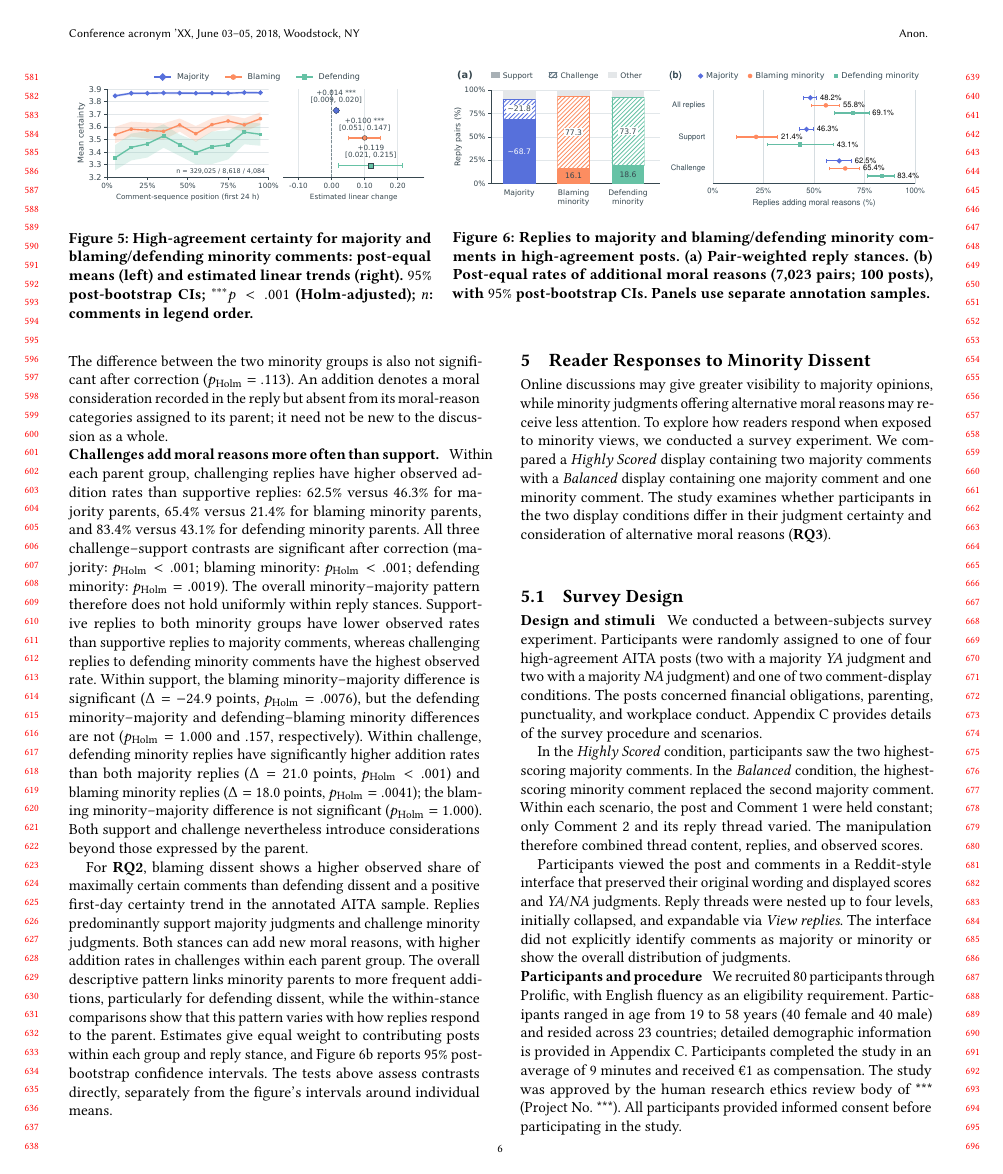
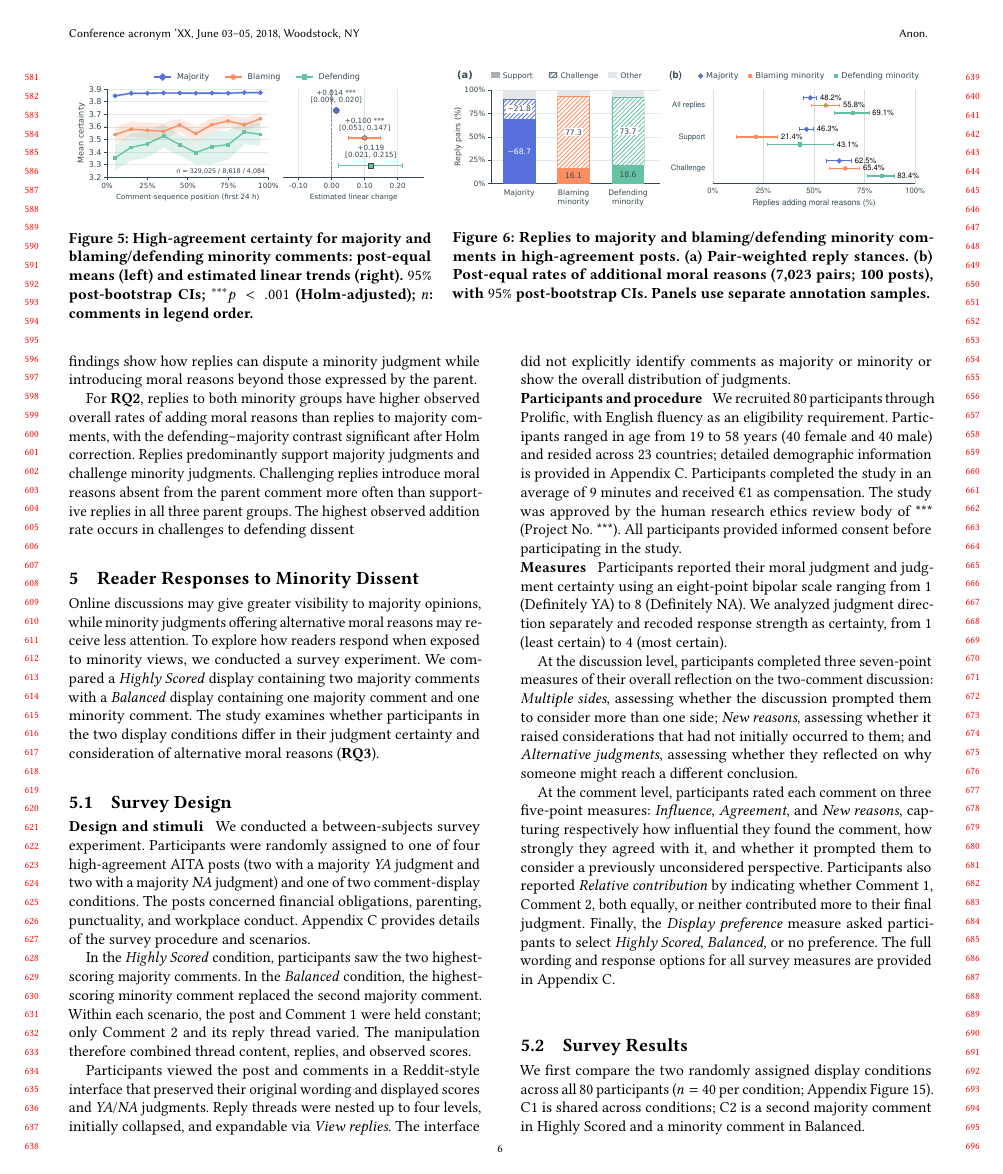
Before and after one commit to yilin667612/TheWebConf-Moral-Minority, a LaTeX paper (sigconf.tex, which reads sections/4_results.tex): page 6 of 28 before the commit and page 6 of 27 after it. Compiled offline with pdfLaTeX.

Commit message:
Updates from Overleaf

```diff
--- a/sections/4_results.tex
+++ b/sections/4_results.tex
@@ -129,4 +117,0 @@ whereas the blaming minority--majority contrast is not
-($\Delta=7.6$ points, $p_{\mathrm{Holm}}=.173$). The difference between
-the two minority groups is also not significant after correction
-($p_{\mathrm{Holm}}=.113$). An addition denotes a moral
-consideration recorded in the reply but absent from its moral-reason categories assigned to its parent; it need not be new to the discussion as a whole.
@@ -133,38 +129,48 @@ consideration recorded in the reply but absent from its moral-reason categories
+rate than supportive replies to majority comments. These findings show
+how replies can dispute a minority judgment while introducing moral
+reasons beyond those expressed by the parent.
 
-\runinheading{Challenges add moral reasons more often than support.}
-Within each parent group, challenging replies have higher observed
-addition rates than supportive replies: 62.5\% versus 46.3\% for majority
-parents, 65.4\% versus 21.4\% for blaming minority parents, and 83.4\%
-versus 43.1\% for defending minority parents. All three challenge--support
-contrasts are significant after correction (majority:
-$p_{\mathrm{Holm}}<.001$; blaming minority: $p_{\mathrm{Holm}}<.001$;
-defending minority: $p_{\mathrm{Holm}}=.0019$). The overall minority--majority
-pattern therefore does not hold uniformly within reply stances.
-Supportive replies to both minority groups have lower observed rates
-than supportive replies to majority comments, whereas challenging
-replies to defending minority comments have the highest observed rate.
-Within support, the blaming minority--majority difference is significant
-($\Delta=-24.9$ points, $p_{\mathrm{Holm}}=.0076$), but the defending
-minority--majority and defending--blaming minority differences are not
-($p_{\mathrm{Holm}}=1.000$ and $.157$, respectively). Within challenge,
-defending minority replies have significantly higher addition rates
-than both majority replies ($\Delta=21.0$ points, $p_{\mathrm{Holm}}<.001$)
-and blaming minority replies ($\Delta=18.0$ points,
-$p_{\mathrm{Holm}}=.0041$); the blaming minority--majority difference
-is not significant ($p_{\mathrm{Holm}}=1.000$).
-Both support and challenge nevertheless introduce considerations beyond
-those expressed by the parent.
+% \runinheading{Replies to minority judgments more often add moral reasons.}
+% Across 7,023 direct reply pairs from 100 high-agreement AITA posts,
+% post-equal mean addition rates are 48.2\% for replies to majority
+% comments, 55.8\% for replies to blaming minority comments, and 69.1\%
+% for replies to defending minority comments
+% (Figure~\ref{fig:reply-responses}b). Thus, both minority groups have
+% higher observed overall rates than the majority group, with defending
+% minority comments having the highest mean. After Holm correction across
+% 12 exploratory comparisons, the defending minority--majority contrast
+% is significant ($\Delta=20.9$ percentage points, $p_{\mathrm{Holm}}=.0024$),
+% whereas the blaming minority--majority contrast is not
+% ($\Delta=7.6$ points, $p_{\mathrm{Holm}}=.173$). The difference between
+% the two minority groups is also not significant after correction
+% ($p_{\mathrm{Holm}}=.113$). An addition denotes a moral
+% consideration recorded in the reply but absent from its moral-reason categories assigned to its parent; it need not be new to the discussion as a whole.
 
-For \textbf{RQ2}, blaming dissent shows a higher observed share of maximally
-certain comments than defending dissent and a positive first-day certainty
-trend in the annotated AITA sample. Replies predominantly support majority
-judgments and challenge minority judgments. Both stances can add new moral
-reasons, with higher addition rates in challenges within each
-parent group. The overall descriptive pattern links minority parents
-to more frequent additions, particularly for defending dissent, while
-the within-stance comparisons show that this pattern varies with
-how replies respond to the parent. Estimates give equal weight to
-contributing posts within each group and reply stance, and
-Figure~\ref{fig:reply-responses}b reports $95\%$ post-bootstrap confidence
-intervals. The tests above assess contrasts directly, separately from the
-figure's intervals around individual means.
+% \runinheading{Challenges add moral reasons more often than support.}
+% Within each parent group, challenging replies have higher observed
+% addition rates than supportive replies: 62.5\% versus 46.3\% for majority
+% parents, 65.4\% versus 21.4\% for blaming minority parents, and 83.4\%
+% versus 43.1\% for defending minority parents. All three challenge--support
+% contrasts are significant after correction (majority:
+% $p_{\mathrm{Holm}}<.001$; blaming minority: $p_{\mathrm{Holm}}<.001$;
+% defending minority: $p_{\mathrm{Holm}}=.0019$). The overall minority--majority
+% pattern therefore does not hold uniformly within reply stances.
+% Supportive replies to both minority groups have lower observed rates
+% than supportive replies to majority comments, whereas challenging
+% replies to defending minority comments have the highest observed rate.
+% Within support, the blaming minority--majority difference is significant
+% ($\Delta=-24.9$ points, $p_{\mathrm{Holm}}=.0076$), but the defending
+% minority--majority and defending--blaming minority differences are not
+% ($p_{\mathrm{Holm}}=1.000$ and $.157$, respectively). Within challenge,
+% defending minority replies have significantly higher addition rates
+% than both majority replies ($\Delta=21.0$ points, $p_{\mathrm{Holm}}<.001$)
+% and blaming minority replies ($\Delta=18.0$ points,
+% $p_{\mathrm{Holm}}=.0041$); the blaming minority--majority difference
+% is not significant ($p_{\mathrm{Holm}}=1.000$).
+% Both support and challenge nevertheless introduce considerations beyond
+% those expressed by the parent.
+
+For \textbf{RQ2}, replies to both minority groups have higher observed overall rates of adding moral reasons than replies to majority comments, with the defending–majority contrast significant after Holm correction.
+Replies predominantly support majority
+judgments and challenge minority judgments.
+Challenging replies introduce moral reasons absent from the parent comment more often than supportive replies in all three parent groups. The highest observed addition rate occurs in challenges to defending dissent
```
Also changed, not shown: sections/4_results.tex (22 more changed lines).
